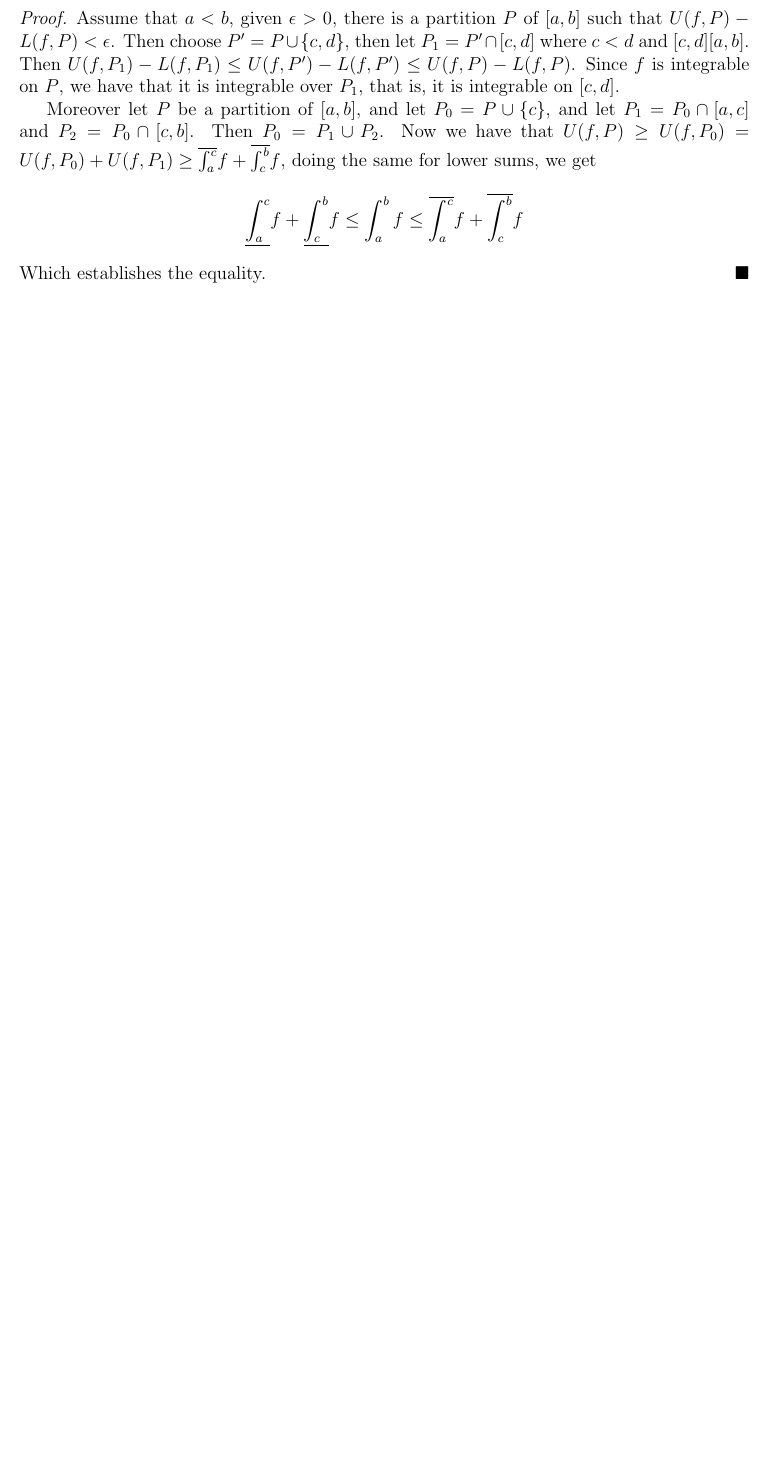
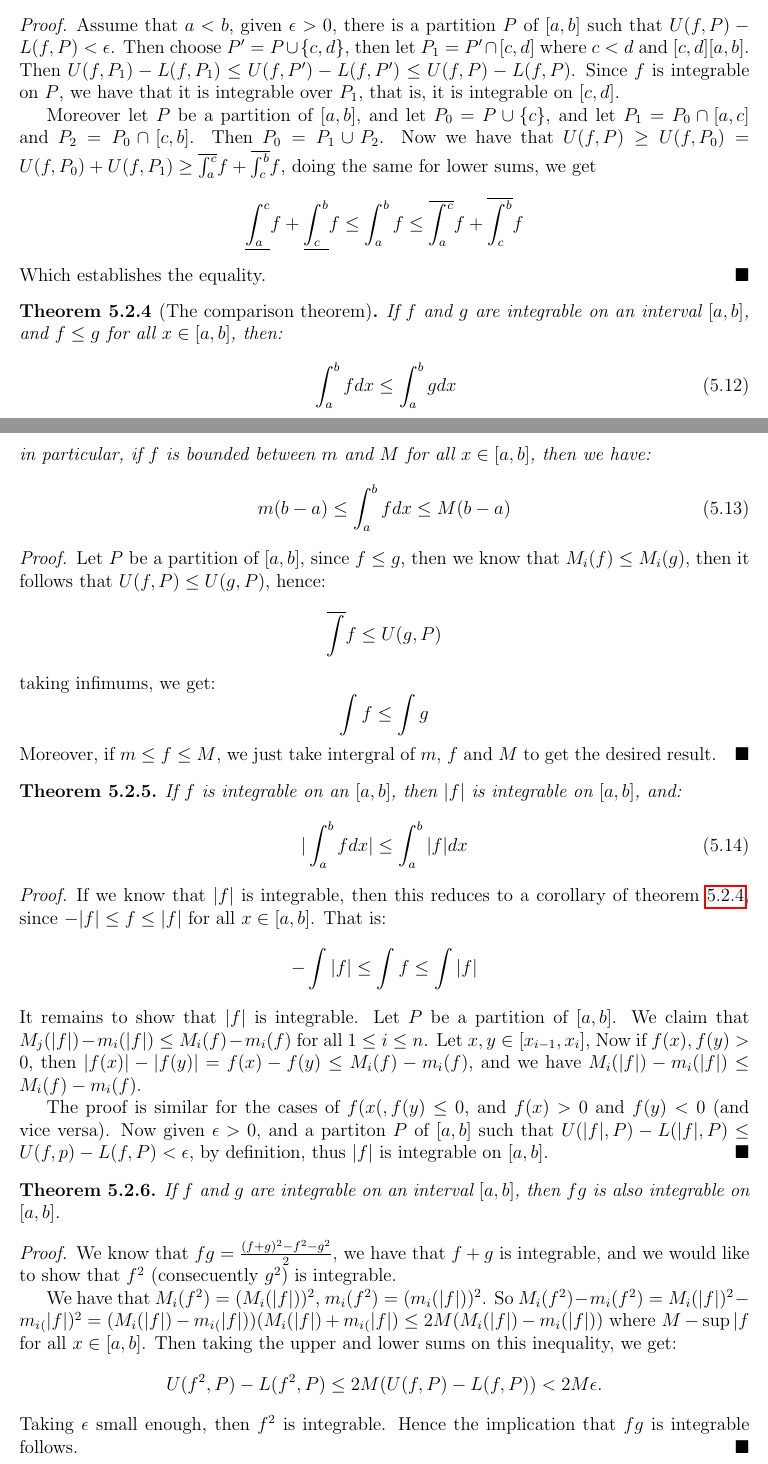
Before and after one commit to arctic-han/Mathematics, a LaTeX thesis (Notes/Advanced Calculus/Advanced Calculus.tex, which reads Notes/Advanced Calculus/Chapters/Chapter5/Section2/section2.tex): part of page 53 of 53 before the commit and two parts of pages 52 and 53 of 54 after it, the two joined at a grey line, cut so that both start at the same text, the shorter picture padded with empty space. The pictures show the PDF file Notes/Advanced Calculus/Advanced Calculus.pdf that the author committed with the source.

Commit message:
Added to advanced calc notes.

```diff
--- a/Notes/Advanced Calculus/Chapters/Chapter5/Section2/section2.tex
+++ b/Notes/Advanced Calculus/Chapters/Chapter5/Section2/section2.tex
@@ -122,3 +122,93 @@
         \end{equation*}
     Which establishes the equality.
 \end{proof}
+
+\begin{theorem}[The comparison theorem]\label{5.2.4}
+    If $f$ and  $g$ are integrable on an interval  $[a,b]$, and  $f \leq g$ for all  $x \in [a,b]$,
+    then:
+        \begin{equation}
+            \int_{a}^{b}{f} dx \leq \int_{a}^{b}{g} dx
+        \end{equation}
+        in particular, if $f$ is bounded between  $m$ and  $M$ for all  $x \in [a,b]$, then we
+        have:
+        \begin{equation}
+            m(b-a) \leq \int_{a}^{b}{f} dx \leq M(b-a)
+        \end{equation}
+\end{theorem}
+\begin{proof}
+    Let $P$ be a partition of  $[a,b]$, since  $f \leq g$, then we know that  $M_i(f) \leq
+    M_i(g)$, then it follows that  $U(f,P) \leq U(g,P)$, hence:
+        \begin{equation*}
+            \bar{\int}{f} \leq U(g,P)
+        \end{equation*}
+    taking infimums, we get:
+        \begin{equation*}
+            \int{f} \leq \int{g}
+        \end{equation*}
+    Moreover, if $m \leq f \leq M$, we just take intergral of  $m$, $f$ and $M$ to get the desired
+    result.
+\end{proof}
+
+\begin{theorem}\label{5.2.5}
+    If $f$ is integrable on an $[a,b]$, then $|f|$ is integrable on $[a,b]$, and:
+        \begin{equation}
+            |\int_{a}^{b}{f}dx| \leq \int_{a}^{b}{|f|}dx
+        \end{equation}
+\end{theorem}
+\begin{proof}
+    If we know that $|f|$ is integrable, then this reduces to a corollary of theorem \ref{5.2.4},
+    since  $-|f| \leq f \leq |f|$ for all  $x \in [a,b]$. That is:
+        \begin{equation*}
+            -\int{|f|} \leq \int{f} \leq \int{|f|}
+        \end{equation*}
+        It remains to show that $|f|$ is integrable. Let  $P$ be a partition of  $[a,b]$.
+        We claim that  $M_j(|f|)-m_i(|f|) \leq M_i(f)-m_i(f)$ for all  $1 \leq i \leq n$. Let
+        $x,y \in [x_{i-1},x_i]$, Now if $f(x),f(y)>0$, then  $|f(x)|-|f(y)|=f(x)-f(y) \leq
+        M_i(f)-m_i(f)$, and we have  $M_i(|f|)-m_i(|f|) \leq M_i(f)-m_i(f)$.
+
+        The proof is similar for the cases of $f(x(,f(y) \leq 0$, and  $f(x)>0$ and  $f(y)<0$
+        (and vice versa). Now given $\epsilon>0$, and a partiton  $P$ of  $[a,b]$ such that
+        $U(|f|,P)-L(|f|,P) \leq U(f,p)-L(f,P)<\epsilon$, by definition, thus $|f|$ is integrable
+        on  $[a,b]$.
+\end{proof}
+
+\begin{theorem}\label{5.2.6}
+    If $f$ and  $g$ are integrable on an interval  $[a,b]$, then  $fg$ is also integrable
+    on  $[a,b]$.
+\end{theorem}
+\begin{proof}
+    We know that $fg=\frac{(f+g)^2-f^2-g^2}{2}$, we have that $f+g$ is integrable, and we would
+    like to show that $f^2$  (consecuently $g^2$) is integrable.
+
+    We have that $M_i(f^2)=(M_i(|f|))^2$, $m_i(f^2)=(m_i(|f|))^2$. So
+    $M_i(f^2)-m_i(f^2)=M_i(|f|)^2-m_i_(|f|)^2=(M_i(|f|)-m_i_(|f|))(M_i(|f|)+m_i_(|f|) \leq
+    2M(M_i(|f|)-m_i(|f|))$ where $M-\sup{|f}$ for all $x \in [a,b]$. Then taking the upper and
+    lower sums on this inequality, we get:
+        \begin{equation*}
+            U(f^2,P)-L(f^2,P) \leq 2M(U(f,P)-L(f,P))<2M\epsilon.
+        \end{equation*}
+    Taking $\epsilon$ small enough, then  $f^2$ is integrable. Hence the implication that  $fg$
+    is integrable follows.
+\end{proof}
+
+\begin{theorem}[The first mean value theorem for Integrals]\label{5.2.7}
+    Suppose that $f$ and  $g$ are integrable on an interval  $[a,b]$, with $g \geq 0$ for all  $x
+\in [a,b]$. If $m=\inf{f}$ and $M=\sup{f}$ for all $x \in [a,b]$, then there is a number $c
+\in [m,M]$such that:
+    \begin{equation}
+        \int_{a}^{b}{fg(x)} dx=c\int_{a}^{b}{g(x)} dx
+    \end{equation}
+in particular, if $f$ is continuous on  $[a,b]$, then there is an $ x_0 \in [a,b]$ satisfying:
+    \begin{equation}
+        \int_{a}^{b}{fg(x)} dx=f(x_0)\int_{a}^{b}{g(x)} dx
+    \end{equation}
+\end{theorem}
+\begin{proof}
+    We have that $m \leq f \leq M$ for all  $x \in [a,b]$, and we have that $g \geq 0$. So we have
+    that  $mg \leq fg \leq Mg$. Notice that all three functions are integrable, then by the
+    comparison theorem, we have:
+        \begin{equation*}
+            m\int{g} \leq \int{fg} \leq M\int{g}
+        \end{equation*}
+    If $\int_{a}^{b}{g}=0$, then $\int_{a}^{b}{fg}=0$ by the Squeeze theorem, and any $c \in [m,M]$
+    is sufficient.
@@ -124,0 +220 @@
+\end{proof}
```
Also changed, not shown: Notes/Advanced Calculus/Chapters/Chapter5/Section1/section1.tex (+1 -8 lines), Notes/Advanced Calculus/Advanced Calculus.pdf, Notes/Advanced Calculus/Chapters/Chapter5/Section2/section2.tex (5 more changed lines), 5 other files.
